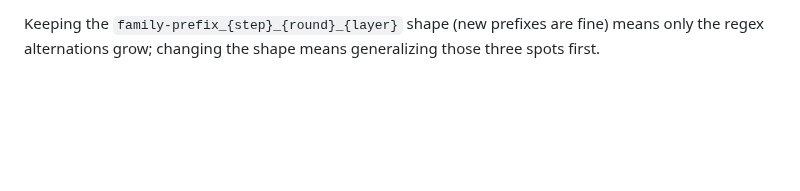
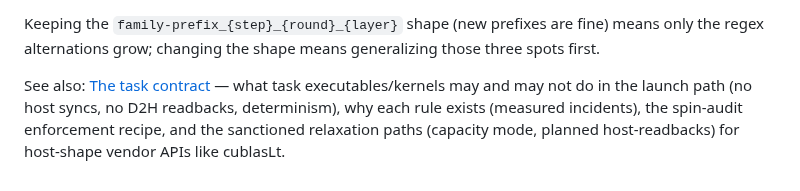
Before and after one commit to als244/dataflow, a Markdown page: docs/extending.md, the part around the change. GitHub-like rendering; blank space fills up the shorter version.

```diff
--- a/docs/extending.md
+++ b/docs/extending.md
@@ -265,3 +265,6 @@ Known llama-couplings to check when the family's TASK/OBJECT NAMES differ
 Keeping the `family-prefix_{step}_{round}_{layer}` shape (new prefixes are
 fine) means only the regex alternations grow; changing the shape means
 generalizing those three spots first.
+
+
+See also: [The task contract](task-contract.md) — what task executables/kernels may and may not do in the launch path (no host syncs, no D2H readbacks, determinism), why each rule exists (measured incidents), the spin-audit enforcement recipe, and the sanctioned relaxation paths (capacity mode, planned host-readbacks) for host-shape vendor APIs like cublasLt.
```
Also changed, not shown: docs/task-contract.md (added, +157 -0 lines).
